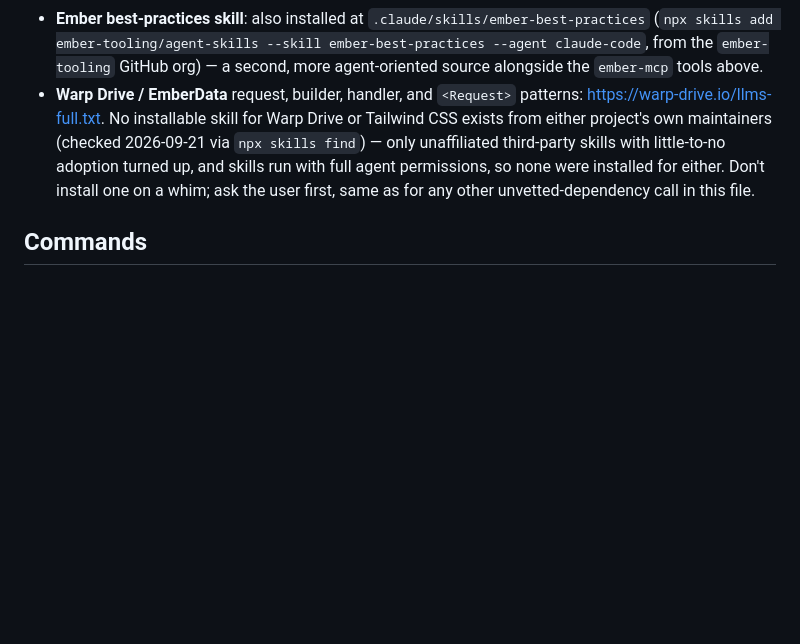
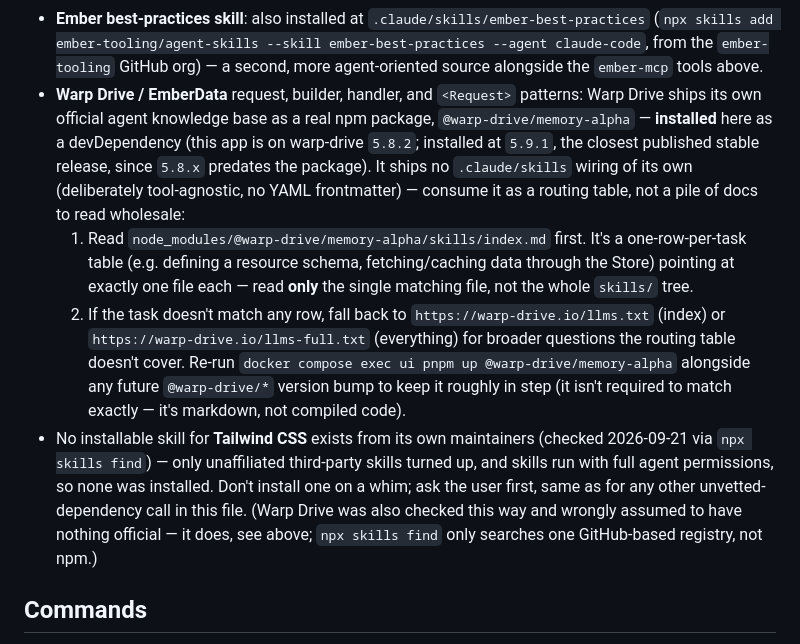
Before and after one commit to winds-mobi/winds-mobi-client-web, a Markdown page: CLAUDE.md, the part around the change. Rendered like a GitHub page; blank space fills up the shorter version.

Commit message:
✨ Install Warp Drive's official agent knowledge package
Why: Warp Drive publishes @warp-drive/memory-alpha, a real npm package of
task-routed markdown for coding agents -- missed earlier because
`npx skills find` only searches one GitHub-based skill registry, not npm,
which led to wrongly documenting Warp Drive as having no official option
alongside Tailwind CSS (it does; Tailwind still doesn't).
How: pnpm add -D @warp-drive/memory-alpha (resolved to 5.9.1, the closest
published stable release to this app's warp-drive 5.8.2 -- the package
only starts at 5.9.0-alpha.31). Rewrote CLAUDE.md's Warp Drive reference
entry with the package's own consumption pattern: read
node_modules/@warp-drive/memory-alpha/skills/index.md's routing table
first and open only the single matching file, falling back to
warp-drive.io's llms.txt/llms-full.txt for anything the table doesn't
cover.

```diff
--- a/CLAUDE.md
+++ b/CLAUDE.md
@@ -47,11 +47,23 @@ Highcharts below). Package manager is **pnpm** (pinned via `packageManager`); No
 - **Ember best-practices skill**: also installed at `.claude/skills/ember-best-practices`
   (`npx skills add ember-tooling/agent-skills --skill ember-best-practices --agent claude-code`, from the
   `ember-tooling` GitHub org) — a second, more agent-oriented source alongside the `ember-mcp` tools above.
-- **Warp Drive / EmberData** request, builder, handler, and `<Request>` patterns: https://warp-drive.io/llms-full.txt.
-  No installable skill for Warp Drive or Tailwind CSS exists from either project's own maintainers (checked
-  2026-09-21 via `npx skills find`) — only unaffiliated third-party skills with little-to-no adoption turned up,
-  and skills run with full agent permissions, so none were installed for either. Don't install one on a whim;
-  ask the user first, same as for any other unvetted-dependency call in this file.
+- **Warp Drive / EmberData** request, builder, handler, and `<Request>` patterns: Warp Drive ships its own
+  official agent knowledge base as a real npm package, `@warp-drive/memory-alpha` — **installed** here as a
+  devDependency (this app is on warp-drive `5.8.2`; installed at `5.9.1`, the closest published stable release,
+  since `5.8.x` predates the package). It ships no `.claude/skills` wiring of its own (deliberately
+  tool-agnostic, no YAML frontmatter) — consume it as a routing table, not a pile of docs to read wholesale:
+  1. Read `node_modules/@warp-drive/memory-alpha/skills/index.md` first. It's a one-row-per-task table (e.g.
+     defining a resource schema, fetching/caching data through the Store) pointing at exactly one file each —
+     read **only** the single matching file, not the whole `skills/` tree.
+  2. If the task doesn't match any row, fall back to `https://warp-drive.io/llms.txt` (index) or
+     `https://warp-drive.io/llms-full.txt` (everything) for broader questions the routing table doesn't cover.
+     Re-run `docker compose exec ui pnpm up @warp-drive/memory-alpha` alongside any future `@warp-drive/*` version
+     bump to keep it roughly in step (it isn't required to match exactly — it's markdown, not compiled code).
+- No installable skill for **Tailwind CSS** exists from its own maintainers (checked 2026-09-21 via
+  `npx skills find`) — only unaffiliated third-party skills turned up, and skills run with full agent
+  permissions, so none was installed. Don't install one on a whim; ask the user first, same as for any other
+  unvetted-dependency call in this file. (Warp Drive was also checked this way and wrongly assumed to have
+  nothing official — it does, see above; `npx skills find` only searches one GitHub-based registry, not npm.)
 
 ## Commands
 
```
